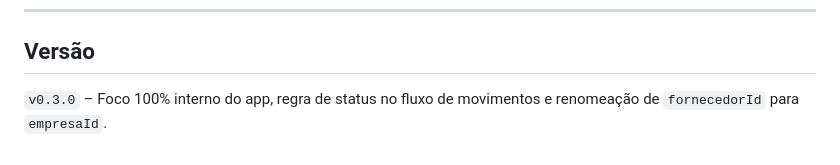
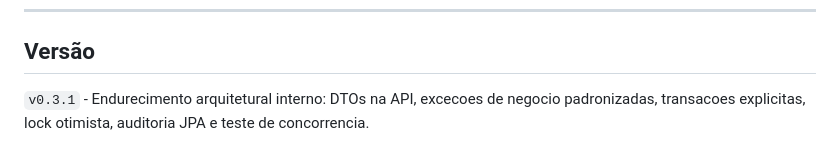
Before and after one commit to PedroCedro/promocontrol, a Markdown page: README.md, the part around one of its changes. Rendered like a GitHub page.

```diff
--- a/README.md
+++ b/README.md
@@ -329,4 +329,4 @@ InfoCedro Software
 
 ## Versão
 
-`v0.3.0` – Foco 100% interno do app, regra de status no fluxo de movimentos e renomeação de `fornecedorId` para `empresaId`.
+`v0.3.1` - Endurecimento arquitetural interno: DTOs na API, excecoes de negocio padronizadas, transacoes explicitas, lock otimista, auditoria JPA e teste de concorrencia.
```
Also changed, not shown: other parts of README.md (+1 -1 lines), CHANGELOG.md (added, +14 -0 lines).
